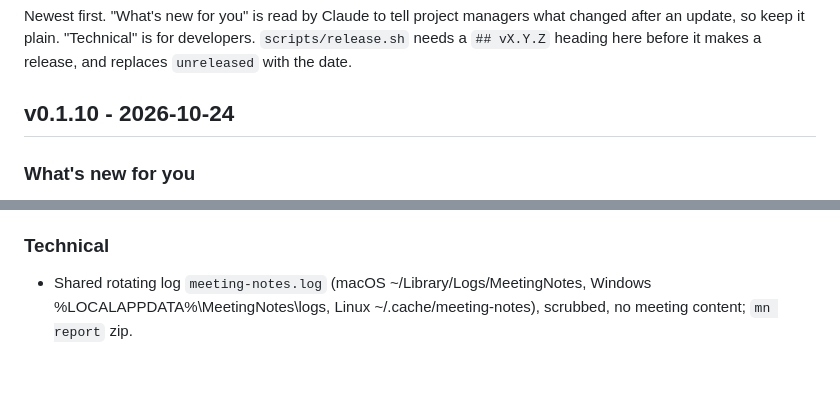
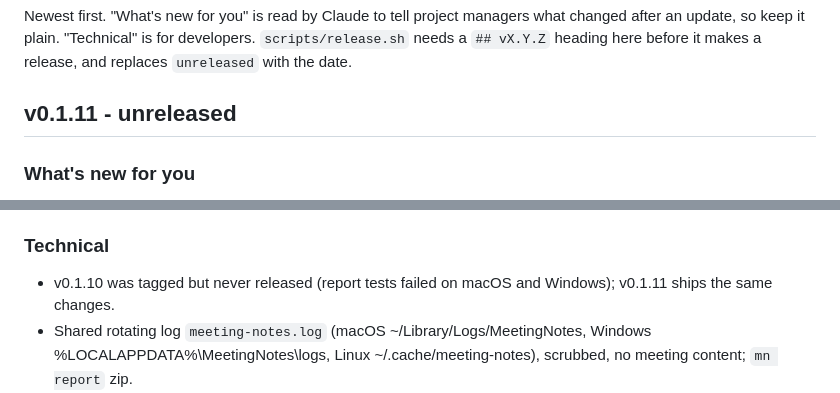
Before and after one commit to MustafaAFarag/Meeting-Minutes, a Markdown page: CHANGELOG.md, 2 parts joined by grey strips. GitHub-like rendering; blank space fills up the shorter version.

Commit message:
docs(changelog): the v0.1.10 changes ship as v0.1.11
Co-Authored-By: Claude Opus 5.5 <noreply@anthropic.com>

```diff
--- a/CHANGELOG.md
+++ b/CHANGELOG.md
@@ -3,7 +3,7 @@
 Newest first. "What's new for you" is read by Claude to tell project managers what changed after an update, so keep it plain.
 "Technical" is for developers. `scripts/release.sh` needs a `## vX.Y.Z` heading here before it makes a release, and replaces `unreleased` with the date.
 
-## v0.1.10 - 2026-10-24
+## v0.1.11 - unreleased
 
 ### What's new for you
 - When something goes wrong, the widget now tells you in plain words what happened and what to do, with **Try again** and **Report a problem** buttons, and you get a notification.
@@ -13,6 +13,7 @@ Newest first. "What's new for you" is read by Claude to tell project managers wh
 - My Meetings shows a clear message and **Try again** when it cannot load, and Ask MM explains errors instead of disappearing.
 
 ### Technical
+- v0.1.10 was tagged but never released (report tests failed on macOS and Windows); v0.1.11 ships the same changes.
 - Shared rotating log `meeting-notes.log` (macOS ~/Library/Logs/MeetingNotes, Windows %LOCALAPPDATA%\MeetingNotes\logs, Linux ~/.cache/meeting-notes), scrubbed, no meeting content; `mn report` zip.
 - Typed errors (kind, stage, plain message, hint) in `Status::Error`; Claude/Codex stdout no longer copied into errors.
 - Widget message card beside the column (window grows to 300 px), notifications, tray Report a problem / Open log folder; failed recordings get `RECORDING_FAILED`.
```
